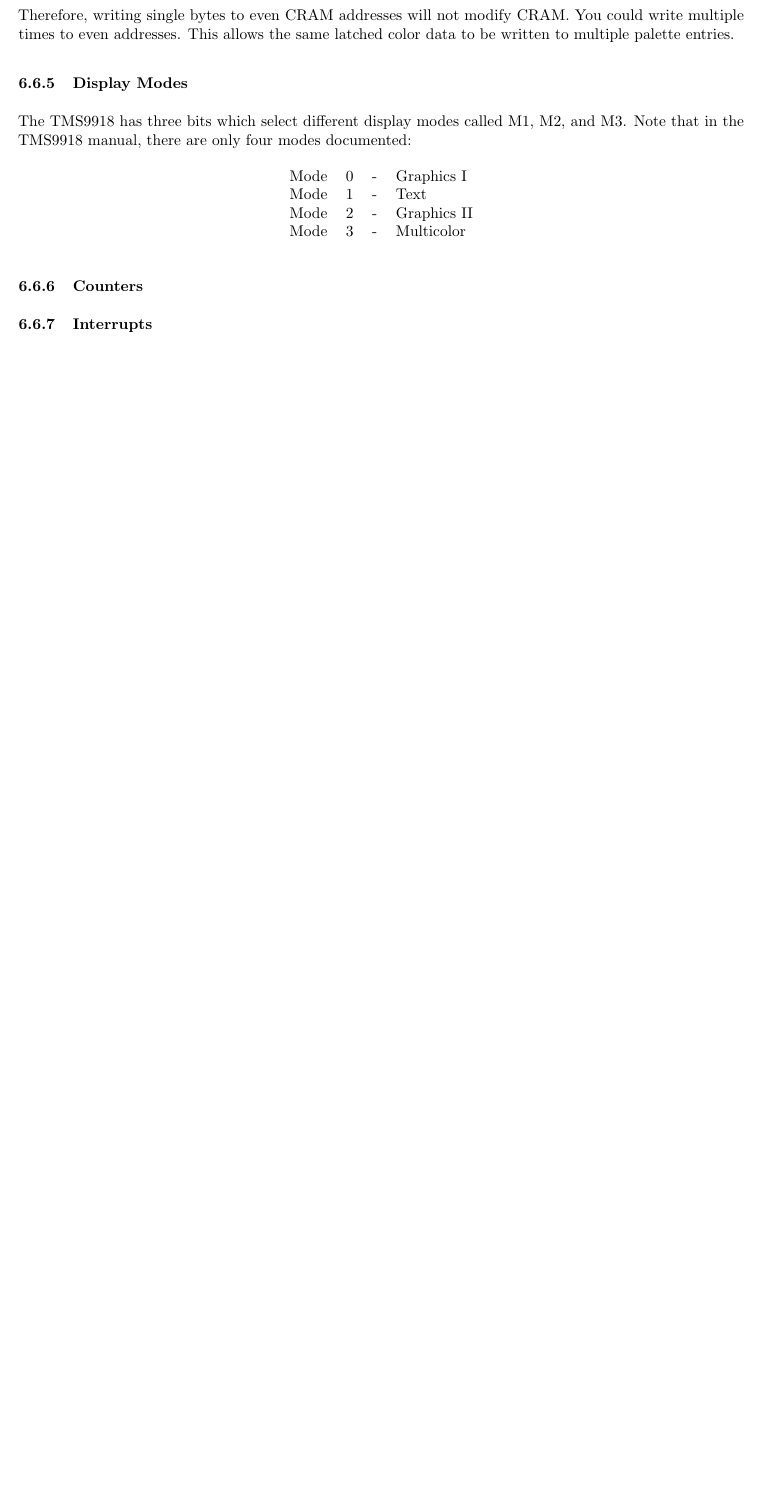
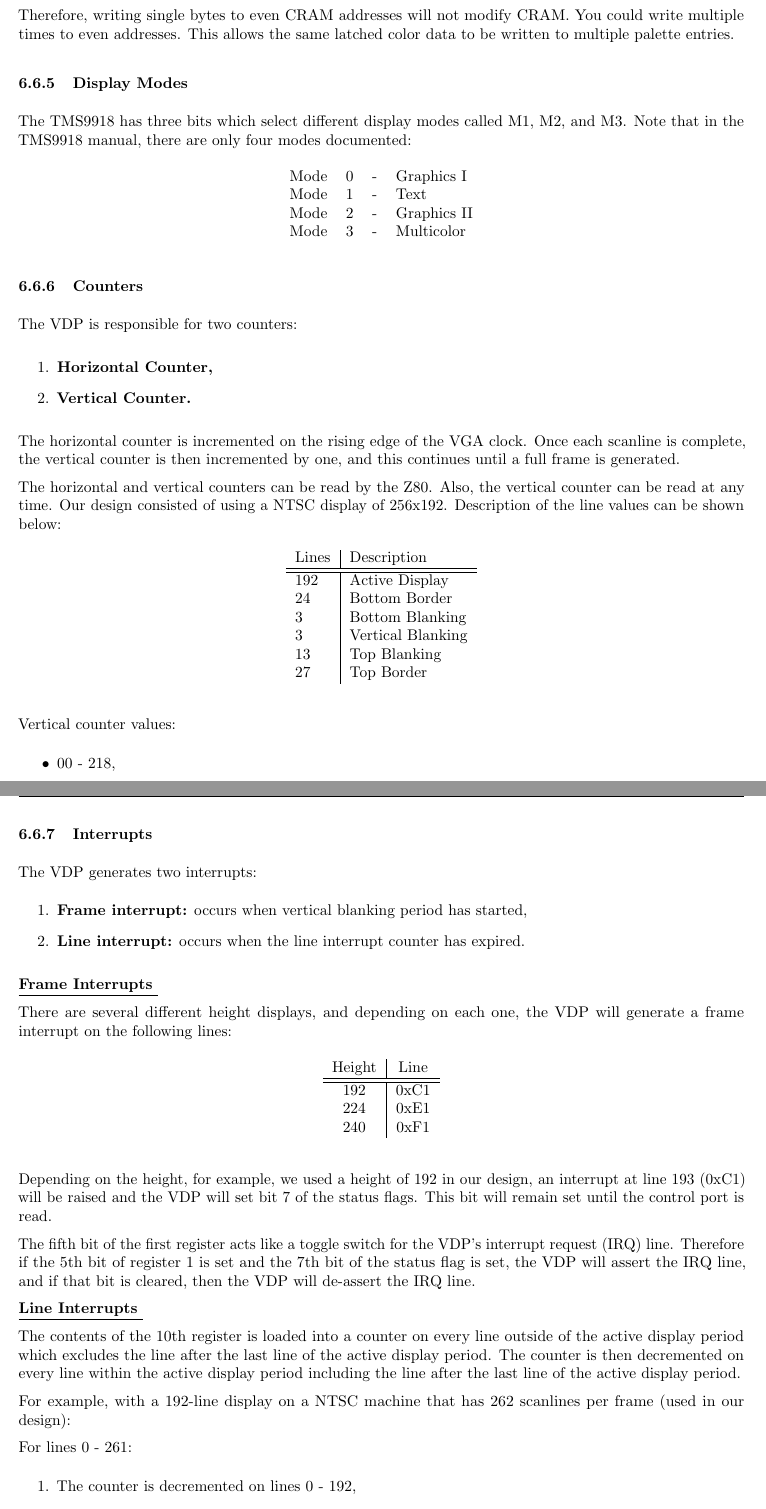
Before and after one commit to bear24rw/sggoc, a LaTeX document (doc/design_report/design.tex): part of page 13 of 20 before the commit and two parts of pages 13 and 14 of 21 after it, the two joined at a grey line, cut so that both start at the same text, the shorter picture padded with empty space. Compiled offline with pdfLaTeX.

Commit message:
[doc] added a few things under vdp section

```diff
--- a/doc/design_report/design.tex
+++ b/doc/design_report/design.tex
@@ -656,4 +656,90 @@ and M3. Note that in the TMS9918 manual, there are only four modes documented:
 %\subsection{Tiles}
 %\subsection{Layers}
 \subsubsection{Counters}
+
+The VDP is responsible for two counters:
+
+\begin{enumerate}
+    \item \textbf{Horizontal Counter,}
+    \item \textbf{Vertical Counter.}
+\end{enumerate}
+
+The horizontal counter is incremented on the rising edge of the VGA clock. Once
+each scanline is complete, the vertical counter is then incremented by one, and
+this continues until a full frame is generated.
+
+The horizontal and vertical counters can be read by the Z80. Also, the vertical
+counter can be read at any time. Our design consisted of using a NTSC display of
+256x192. Description of the line values can be shown below:
+
+\begin{table}[H]
+    \centering
+    \begin{tabular}{l|l}
+        Lines   & Description       \\ \hline \hline
+        192     & Active Display    \\
+        24      & Bottom Border     \\
+        3       & Bottom Blanking   \\
+        3       & Vertical Blanking \\
+        13      & Top Blanking      \\
+        27      & Top Border        \\
+    \end{tabular}
+\end{table}
+
+Vertical counter values:
+
+\vspace{-0.1cm}
+\begin{itemize}
+    \item 00  - 218,
+    \item 213 - 255.
+\end{itemize}
+
 \subsubsection{Interrupts}
+
+The VDP generates two interrupts:
+
+\vspace{-0.1cm}
+\begin{enumerate}
+    \item \textbf{Frame interrupt:} occurs when vertical blanking period has started,
+    \item \textbf{Line interrupt:} occurs when the line interrupt counter has expired.
+\end{enumerate}
+
+\textbf{\underline{Frame Interrupts }}
+
+There are several different height displays, and depending on each one, the VDP will
+generate a frame interrupt on the following lines:
+
+\begin{table}[H]
+    \centering
+    \begin{tabular}{c|c}
+        Height  & Line \\ \hline \hline
+        192     & 0xC1 \\
+        224     & 0xE1 \\
+        240     & 0xF1 \\
+    \end{tabular}
+\end{table}
+
+Depending on the height, for example, we used a height of 192 in our design, an
+interrupt at line 193 (0xC1) will be raised and the VDP will set bit 7 of the status
+flags. This bit will remain set until the control port is read.
+
+The fifth bit of the first register acts like a toggle switch for the VDP's interrupt
+request (IRQ) line. Therefore if the 5th bit of register 1 is set and the 7th bit of
+the status flag is set, the VDP will assert the IRQ line, and if that bit is cleared,
+then the VDP will de-assert the IRQ line.
+
+\textbf{\underline{Line Interrupts }}
+
+The contents of the 10th register is loaded into a counter on every line outside of
+the active display period which excludes the line after the last line of the active
+display period. The counter is then decremented on every line within the active display
+period including the line after the last line of the active display period.
+
+For example, with a 192-line display on a NTSC machine that has 262 scanlines per
+frame (used in our design):
+
+For lines 0 - 261:
+
+\vspace{-0.1cm}
+\begin{enumerate}
+    \item The counter is decremented on lines 0 - 192,
+    \item Then the counter is reloaded on lines 193 - 261.
```
Also changed, not shown: doc/design_report/design.pdf, doc/design_report/design.tex (14 more changed lines).
